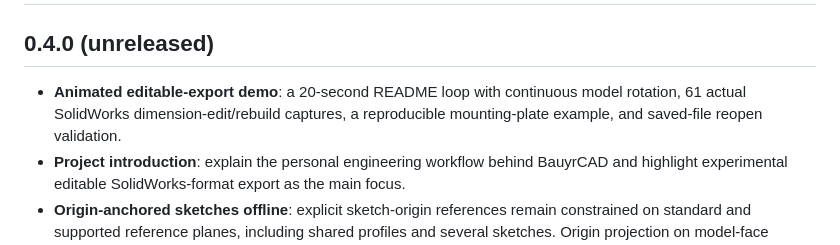
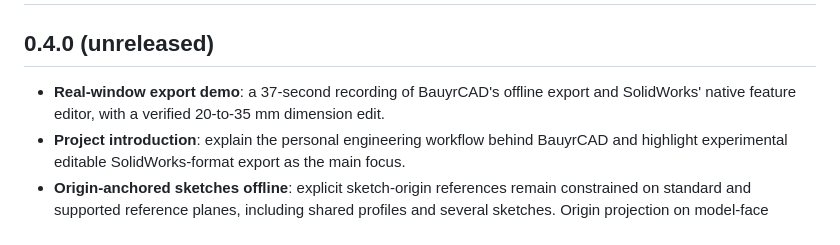
Before and after one commit to bauyrzhan389/BauyrCAD, a Markdown page: CHANGELOG.md, the part around the change. Rendered like a GitHub page.

```diff
--- a/CHANGELOG.md
+++ b/CHANGELOG.md
@@ -1,9 +1,8 @@
 # Changelog
 
 ## 0.4.0 (unreleased)
-- **Animated editable-export demo**: a 20-second README loop with continuous model rotation,
-  61 actual SolidWorks dimension-edit/rebuild captures, a reproducible mounting-plate example,
-  and saved-file reopen validation.
+- **Real-window export demo**: a 37-second recording of BauyrCAD's offline export and
+  SolidWorks' native feature editor, with a verified 20-to-35 mm dimension edit.
 - **Project introduction**: explain the personal engineering workflow behind BauyrCAD and
   highlight experimental editable SolidWorks-format export as the main focus.
 - **Origin-anchored sketches offline**: explicit sketch-origin references remain constrained
```
Also changed, not shown: README.md (+5 -4 lines), docs/DEMO_SW_EXPORT.md (+25 -27 lines), docs/media/solidworks-export-animated-v4.gif (deleted), docs/media/solidworks-export-animated-v4.png (deleted), docs/media/solidworks-window-demo-v6.png (added), 3 other files.
